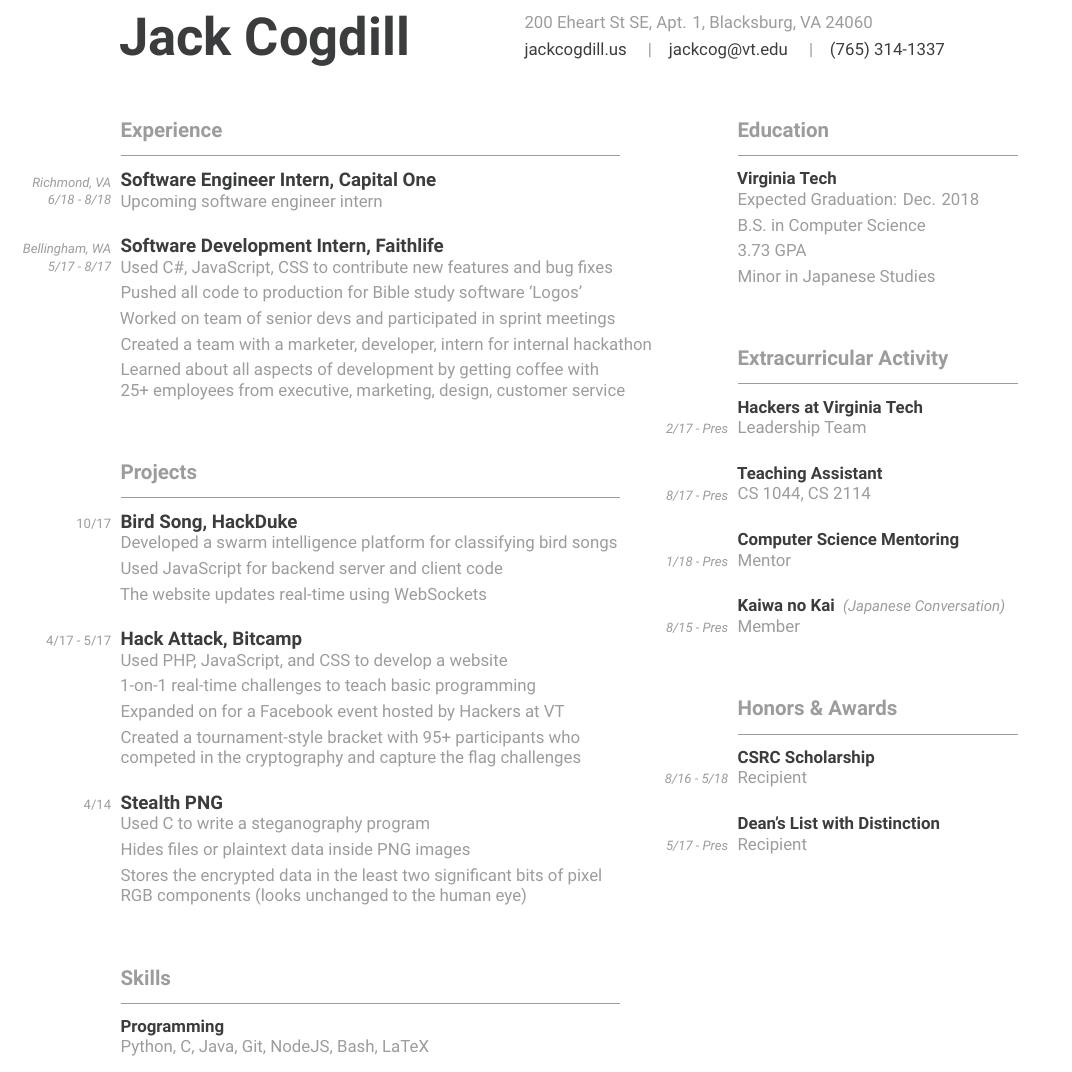
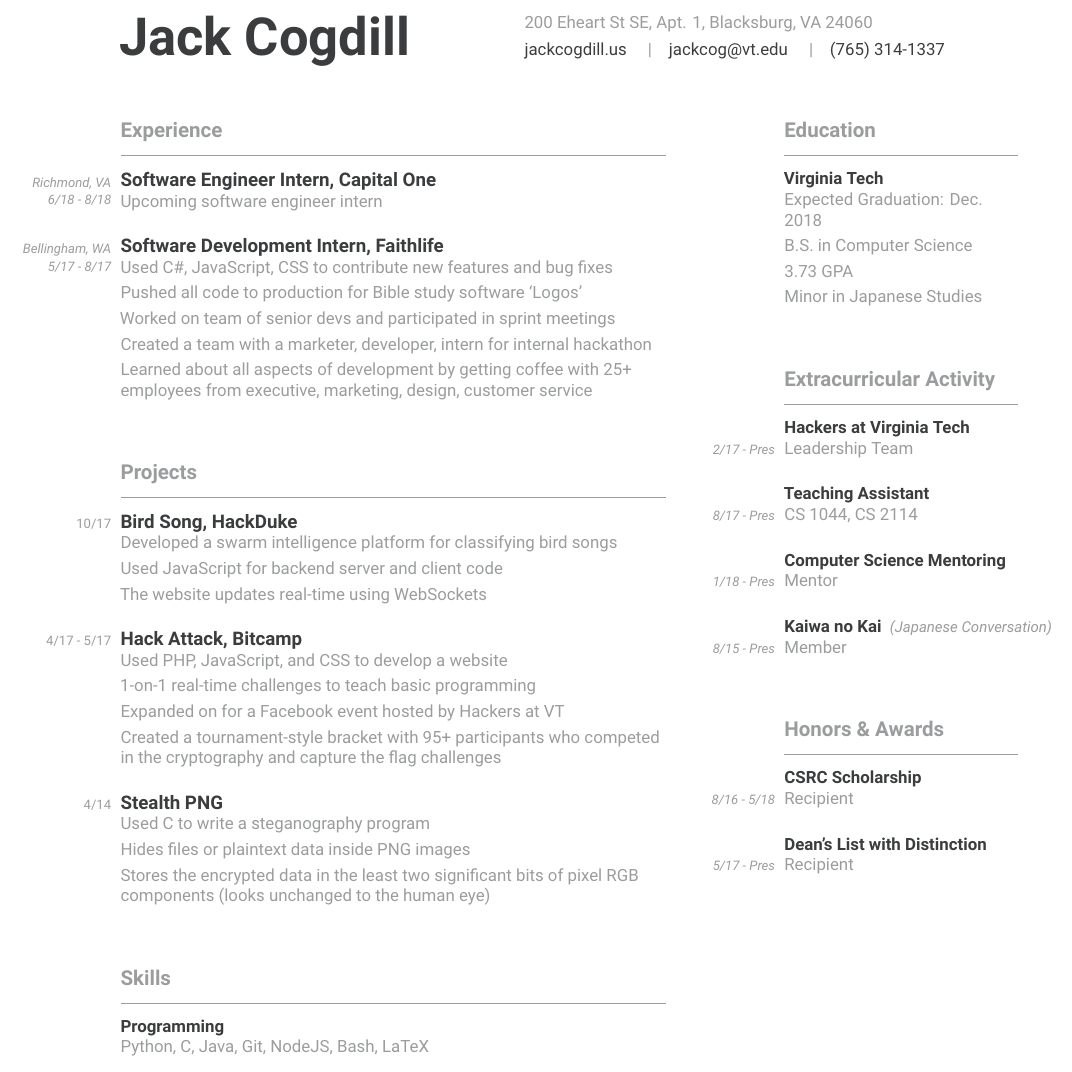
Before and after one commit to jackcogdill/Resume, a LaTeX CV (cv.tex): part of the page, cut so that both start at the same text. Compiled offline with XeLaTeX.

Commit message:
Expand right column

```diff
--- a/cv.tex
+++ b/cv.tex
@@ -106,7 +106,7 @@
 
 \begin{document}
 \maketitle
-\columnratio{0.64,}
+\columnratio{0.7}
 \setlength{\columnsep}{7em} % Separation between columns
 \begin{paracol}{2}
     \begin{leftcolumn}
```
